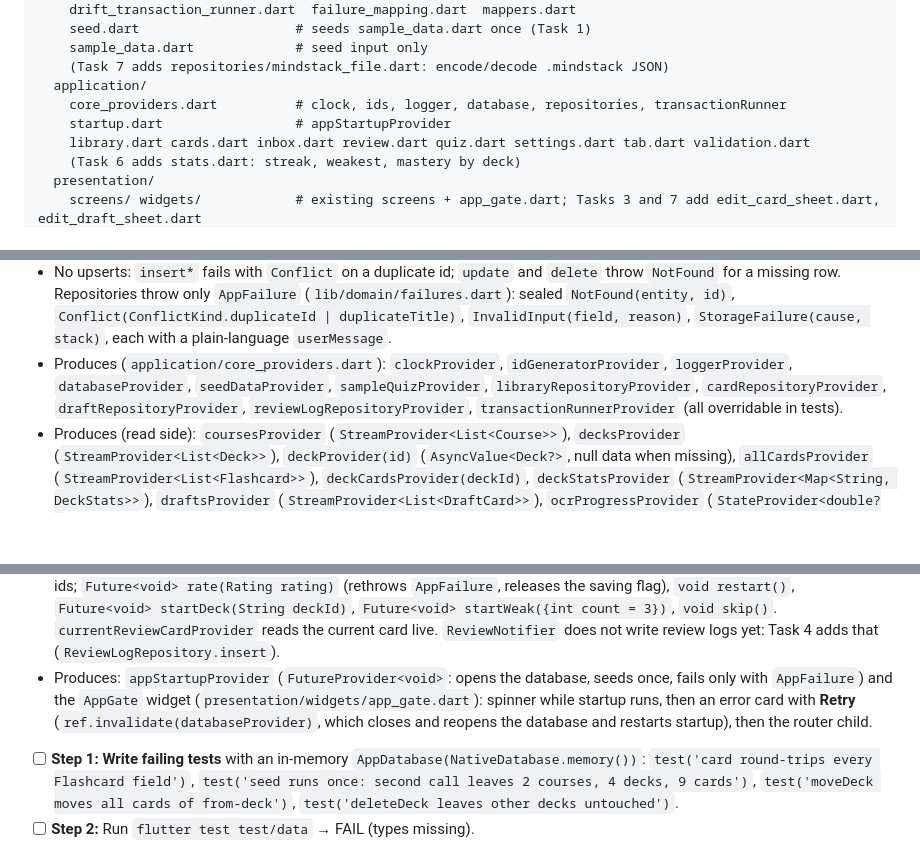
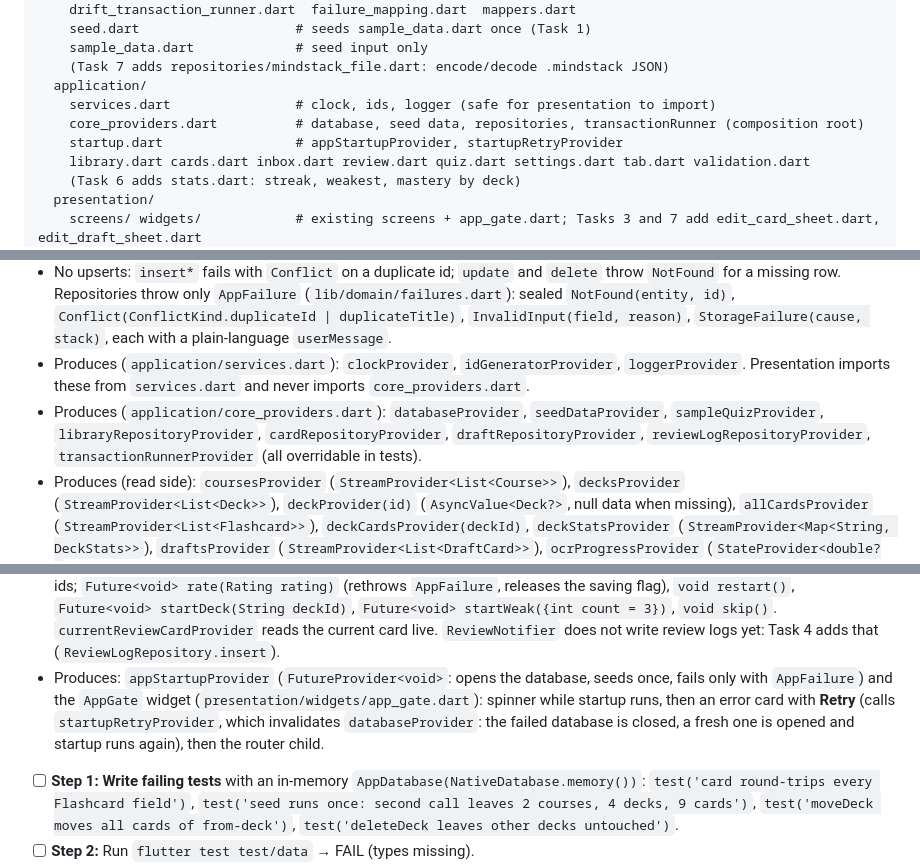
Before and after one commit to JASSIM-ALHUMAID/MindStack, a Markdown page: docs/plan/phase3-plan.md, 3 parts joined by grey strips. GitHub-like rendering; blank space fills up the shorter version.

Commit message:
docs: plan lists services.dart providers and startupRetryProvider

```diff
--- a/docs/plan/phase3-plan.md
+++ b/docs/plan/phase3-plan.md
@@ -66,8 +66,9 @@ lib/
     sample_data.dart             # seed input only
     (Task 7 adds repositories/mindstack_file.dart: encode/decode .mindstack JSON)
   application/
-    core_providers.dart          # clock, ids, logger, database, repositories, transactionRunner
-    startup.dart                 # appStartupProvider
+    services.dart                # clock, ids, logger (safe for presentation to import)
+    core_providers.dart          # database, seed data, repositories, transactionRunner (composition root)
+    startup.dart                 # appStartupProvider, startupRetryProvider
     library.dart cards.dart inbox.dart review.dart quiz.dart settings.dart tab.dart validation.dart
     (Task 6 adds stats.dart: streak, weakest, mastery by deck)
   presentation/
@@ -126,14 +127,15 @@ Files and steps below are the original plan; the Interfaces block describes what
 - Produces: `abstract interface class DraftRepository { Stream<List<DraftCard>> watchAll(); Future<List<DraftCard>> selected(); Future<void> insertAll(List<DraftCard> drafts); Future<void> toggleSelected(String id); Future<void> delete(Iterable<String> ids); Future<void> clear(); }`
 - Produces: `abstract interface class ReviewLogRepository { Stream<List<ReviewLog>> watchAll(); Future<void> insert(ReviewLog log); }`
 - No upserts: `insert*` fails with `Conflict` on a duplicate id; `update` and `delete` throw `NotFound` for a missing row. Repositories throw only `AppFailure` (`lib/domain/failures.dart`): sealed `NotFound(entity, id)`, `Conflict(ConflictKind.duplicateId | duplicateTitle)`, `InvalidInput(field, reason)`, `StorageFailure(cause, stack)`, each with a plain-language `userMessage`.
-- Produces (`application/core_providers.dart`): `clockProvider`, `idGeneratorProvider`, `loggerProvider`, `databaseProvider`, `seedDataProvider`, `sampleQuizProvider`, `libraryRepositoryProvider`, `cardRepositoryProvider`, `draftRepositoryProvider`, `reviewLogRepositoryProvider`, `transactionRunnerProvider` (all overridable in tests).
+- Produces (`application/services.dart`): `clockProvider`, `idGeneratorProvider`, `loggerProvider`. Presentation imports these from `services.dart` and never imports `core_providers.dart`.
+- Produces (`application/core_providers.dart`): `databaseProvider`, `seedDataProvider`, `sampleQuizProvider`, `libraryRepositoryProvider`, `cardRepositoryProvider`, `draftRepositoryProvider`, `reviewLogRepositoryProvider`, `transactionRunnerProvider` (all overridable in tests).
 - Produces (read side): `coursesProvider` (`StreamProvider<List<Course>>`), `decksProvider` (`StreamProvider<List<Deck>>`), `deckProvider(id)` (`AsyncValue<Deck?>`, null data when missing), `allCardsProvider` (`StreamProvider<List<Flashcard>>`), `deckCardsProvider(deckId)`, `deckStatsProvider` (`StreamProvider<Map<String, DeckStats>>`), `draftsProvider` (`StreamProvider<List<DraftCard>>`), `ocrProgressProvider` (`StateProvider<double?>`).
 - Produces (write side, validated; throw `InvalidInput`, `NotFound`, `Conflict` or `StorageFailure` as documented on each method):
   - `libraryCommandsProvider` -> `LibraryCommands { Future<String> createCourse({required String title, required DateTime examDate}); Future<String> createDeck({required String courseId, required String title}); Future<void> deleteDeck(String id); Future<int> mergeDecks({required String fromId, required String toId}); }` (`mergeDecks` runs in one transaction).
   - `cardCommandsProvider` -> `CardCommands { Future<String> addCard({required String deckId, required String question, required String answer, CardSource source = CardSource.manual, String? sourceRef}); Future<void> deleteCard(String id); Future<Flashcard> rateCard(String id, Rating rating); }` (`rateCard` reads, applies `Sm2Scheduler`, and writes in one transaction). There is no card-edit command yet: Task 3 adds `updateCard` here, built on `CardRepository.byId` and `update`.
   - `inboxCommandsProvider` -> `InboxCommands { Future<void> toggle(String id); Future<void> clear(); Future<int> saveSelectedTo(String deckId); }` (`saveSelectedTo` inserts cards and deletes the drafts in one transaction).
 - Produces: `reviewProvider` (`AsyncNotifierProvider<ReviewNotifier, ReviewState>`): `build()` snapshots the due card ids; `Future<void> rate(Rating rating)` (rethrows `AppFailure`, releases the saving flag), `void restart()`, `Future<void> startDeck(String deckId)`, `Future<void> startWeak({int count = 3})`, `void skip()`. `currentReviewCardProvider` reads the current card live. `ReviewNotifier` does not write review logs yet: Task 4 adds that (`ReviewLogRepository.insert`).
-- Produces: `appStartupProvider` (`FutureProvider<void>`: opens the database, seeds once, fails only with `AppFailure`) and the `AppGate` widget (`presentation/widgets/app_gate.dart`): spinner while startup runs, then an error card with **Retry** (`ref.invalidate(databaseProvider)`, which closes and reopens the database and restarts startup), then the router child.
+- Produces: `appStartupProvider` (`FutureProvider<void>`: opens the database, seeds once, fails only with `AppFailure`) and the `AppGate` widget (`presentation/widgets/app_gate.dart`): spinner while startup runs, then an error card with **Retry** (calls `startupRetryProvider`, which invalidates `databaseProvider`: the failed database is closed, a fresh one is opened and startup runs again), then the router child.
 
 - [ ] **Step 1: Write failing tests** with an in-memory `AppDatabase(NativeDatabase.memory())`: `test('card round-trips every Flashcard field')`, `test('seed runs once: second call leaves 2 courses, 4 decks, 9 cards')`, `test('moveDeck moves all cards of from-deck')`, `test('deleteDeck leaves other decks untouched')`.
 - [ ] **Step 2:** Run `flutter test test/data` → FAIL (types missing).
```
